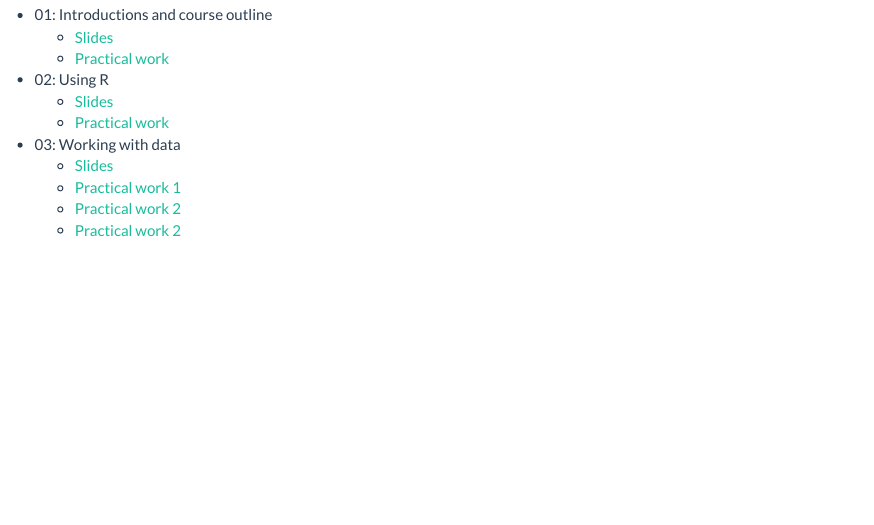
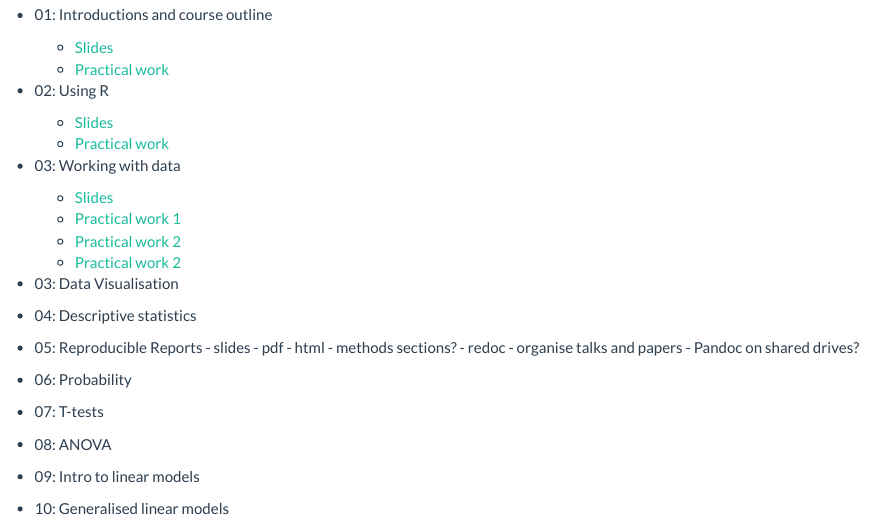
Before and after one commit to UEABIO/physalia-R, an R Markdown document (index.Rmd): the page in a window 1100 px wide, from 180 px down. The pictures show the output file index.html that the author committed with the source, opened offline; library style sheets and scripts come from the installed R packages.

Commit message:
Suggested slides

```diff
--- a/index.Rmd
+++ b/index.Rmd
@@ -17,3 +17,26 @@
     - [Practical work 1](https://ueabio.github.io/data-sci-v1/loading-data.html)
     - [Practical work 2](https://ueabio.github.io/data-sci-v1/data-wrangling-part-one.html)
     - [Practical work 2](https://ueabio.github.io/data-sci-v1/data-wrangling-part-two.html)
+
+- 03: Data Visualisation
+
+- 04: Descriptive statistics
+
+- 05: Reproducible Reports
+      - slides
+      - pdf
+      - html
+      - methods sections?
+      - redoc
+      - organise talks and papers
+      - Pandoc on shared drives?
+
+- 06: Probability
+
+- 07: T-tests
+
+- 08: ANOVA
+
+- 09: Intro to linear models
+
+- 10: Generalised linear models
```
Also changed, not shown: index.html.
